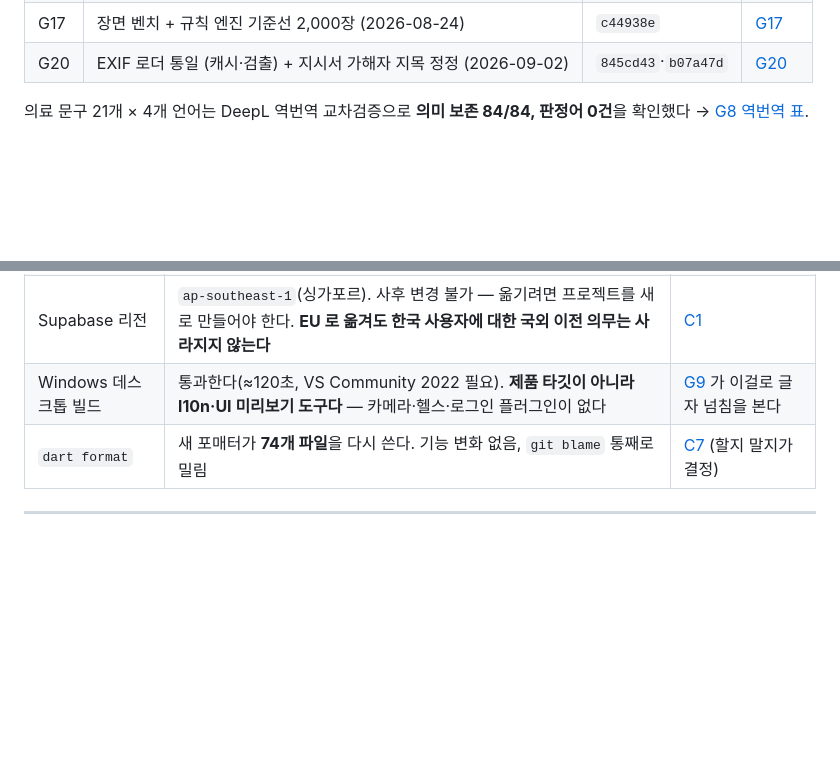
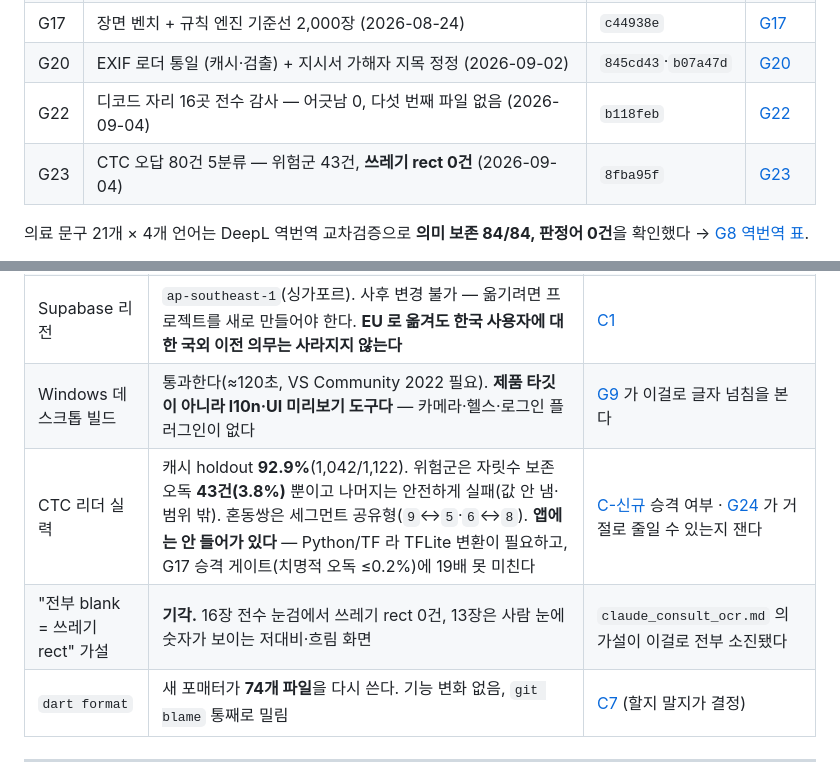
Before and after one commit to kybird/SugarScan, a Markdown page: docs/DONE.md, 2 parts joined by grey strips. Rendered like a GitHub page; blank space fills up the shorter version.

```diff
--- a/docs/DONE.md
+++ b/docs/DONE.md
@@ -61,6 +61,8 @@ G1~G8 은 2026-08-21 완료, main 병합 `96fac33`. G15·G16 은 날짜를 표
 | G16 | 장면 단위 합성 생성기 `tools/synth7seg` (2026-08-23) | `88e5ef6` | [G16](reports/G16-scene-synth.md) |
 | G17 | 장면 벤치 + 규칙 엔진 기준선 2,000장 (2026-08-24) | `c44938e` | [G17](reports/G17-scene-bench-baseline.md) |
 | G20 | EXIF 로더 통일 (캐시·검출) + 지시서 가해자 지목 정정 (2026-09-02) | `845cd43`·`b07a47d` | [G20](reports/G20-exif-loader-unification.md) |
+| G22 | 디코드 자리 16곳 전수 감사 — 어긋남 0, 다섯 번째 파일 없음 (2026-09-04) | `b118feb` | [G22](reports/G22-decode-site-audit.md) |
+| G23 | CTC 오답 80건 5분류 — 위험군 43건, **쓰레기 rect 0건** (2026-09-04) | `8fba95f` | [G23](reports/G23-ctc-error-taxonomy.md) |
 
 의료 문구 21개 × 4개 언어는 DeepL 역번역 교차검증으로 **의미 보존 84/84,
 판정어 0건**을 확인했다 → [G8 역번역 표](reports/G8-backtranslate-input.md).
@@ -140,6 +142,8 @@ G15 가 남긴 숫자가 이후 OCR 작업의 기준선이다 — 치명적 오
 | 소수점 표기 | 입력은 안전하다(검증기가 쉼표를 점으로 바꾼다). **표시만** 항상 점을 찍는다 | [C5](CLAUDE_TASKS.md) |
 | Supabase 리전 | `ap-southeast-1`(싱가포르). 사후 변경 불가 — 옮기려면 프로젝트를 새로 만들어야 한다. **EU 로 옮겨도 한국 사용자에 대한 국외 이전 의무는 사라지지 않는다** | [C1](CLAUDE_TASKS.md) |
 | Windows 데스크톱 빌드 | 통과한다(≈120초, VS Community 2022 필요). **제품 타깃이 아니라 l10n·UI 미리보기 도구다** — 카메라·헬스·로그인 플러그인이 없다 | [G9](GLM_TASKS.md) 가 이걸로 글자 넘침을 본다 |
+| CTC 리더 실력 | 캐시 holdout **92.9%**(1,042/1,122). 위험군은 자릿수 보존 오독 **43건(3.8%)** 뿐이고 나머지는 안전하게 실패(값 안 냄·범위 밖). 혼동쌍은 세그먼트 공유형(`9`↔`5`·`6`↔`8`). **앱에는 안 들어가 있다** — Python/TF 라 TFLite 변환이 필요하고, G17 승격 게이트(치명적 오독 ≤0.2%)에 19배 못 미친다 | [C-신규](CLAUDE_TASKS.md) 승격 여부 · [G24](GLM_TASKS.md) 가 거절로 줄일 수 있는지 잰다 |
+| "전부 blank = 쓰레기 rect" 가설 | **기각.** 16장 전수 눈검에서 쓰레기 rect 0건, 13장은 사람 눈에 숫자가 보이는 저대비·흐림 화면 | `claude_consult_ocr.md` 의 가설이 이걸로 전부 소진됐다 |
 | `dart format` | 새 포매터가 **74개 파일**을 다시 쓴다. 기능 변화 없음, `git blame` 통째로 밀림 | [C7](CLAUDE_TASKS.md) (할지 말지가 결정) |
 
 ---
```
Also changed, not shown: docs/GLM_TASKS.md (+71 -87 lines).
